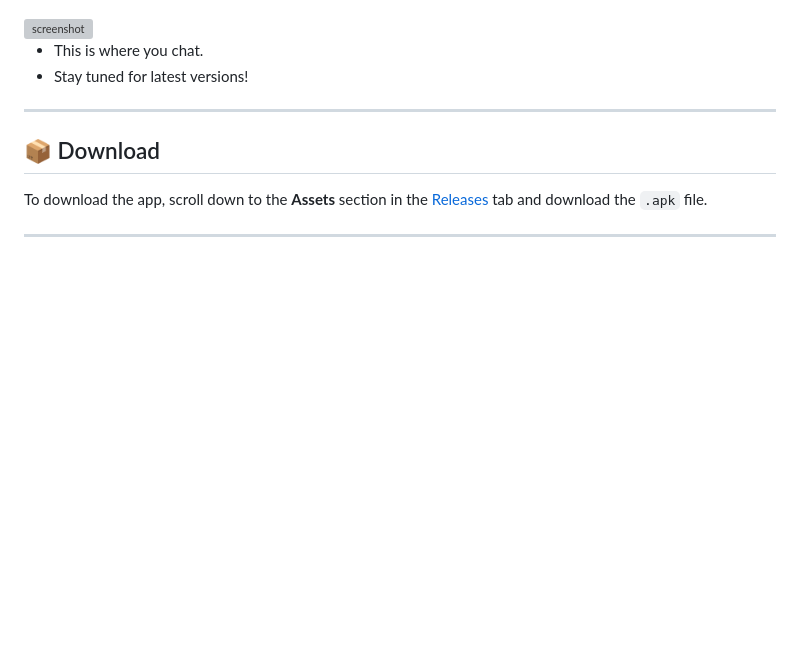
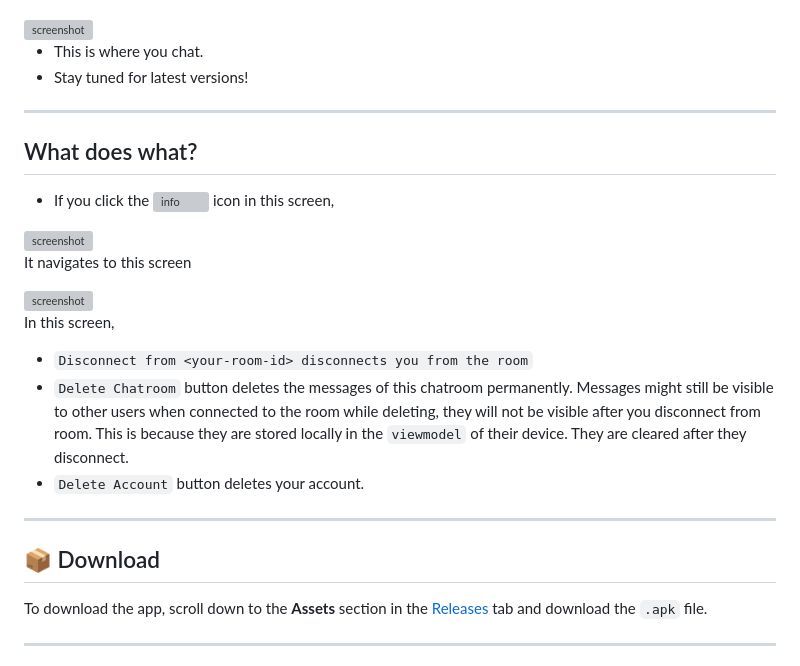
Before and after one commit to rajarathnam826/vaultchat-app, a Markdown page: README.md, the part around the change. Drawn GitHub-style; blank space fills up the shorter version; grey boxes are pictures that could not be loaded.

```diff
--- a/README.md
+++ b/README.md
@@ -34,6 +34,24 @@ A simple Messenger Application built with **Jetpack Compose** for android client
 
 ---
 
+## What does what?
+
+- If you click the <img src="https://raw.githubusercontent.com/Jason3859/jason-messenger/master/screenshots/info.png" height="500" alt="info"> icon in this screen,
+
+<img src="https://raw.githubusercontent.com/Jason3859/jason-messenger/master/screenshots/messaging_screen.png" height="500" alt="screenshot">
+
+It navigates to this screen
+
+<img src="https://raw.githubusercontent.com/Jason3859/jason-messenger/master/screenshots/info_screen.png" height="500" alt="screenshot">
+
+In this screen,
+
+- `Disconnect from <your-room-id> disconnects you from the room`
+- `Delete Chatroom` button deletes the messages of this chatroom permanently. Messages might still be visible to other users when connected to the room while deleting, they will not be visible after you disconnect from room. This is because they are stored locally in the `viewmodel` of their device. They are cleared after they disconnect.
+- `Delete Account` button deletes your account.
+
+---
+
 ## 📦 Download
 
 To download the app, scroll down to the **Assets** section in the [Releases](https://github.com/Jason3859/jason-messenger/releases) tab and download the `.apk` file.
```
Also changed, not shown: img.png (added), screenshots/info.png (added), screenshots/info_screen.png (added).
